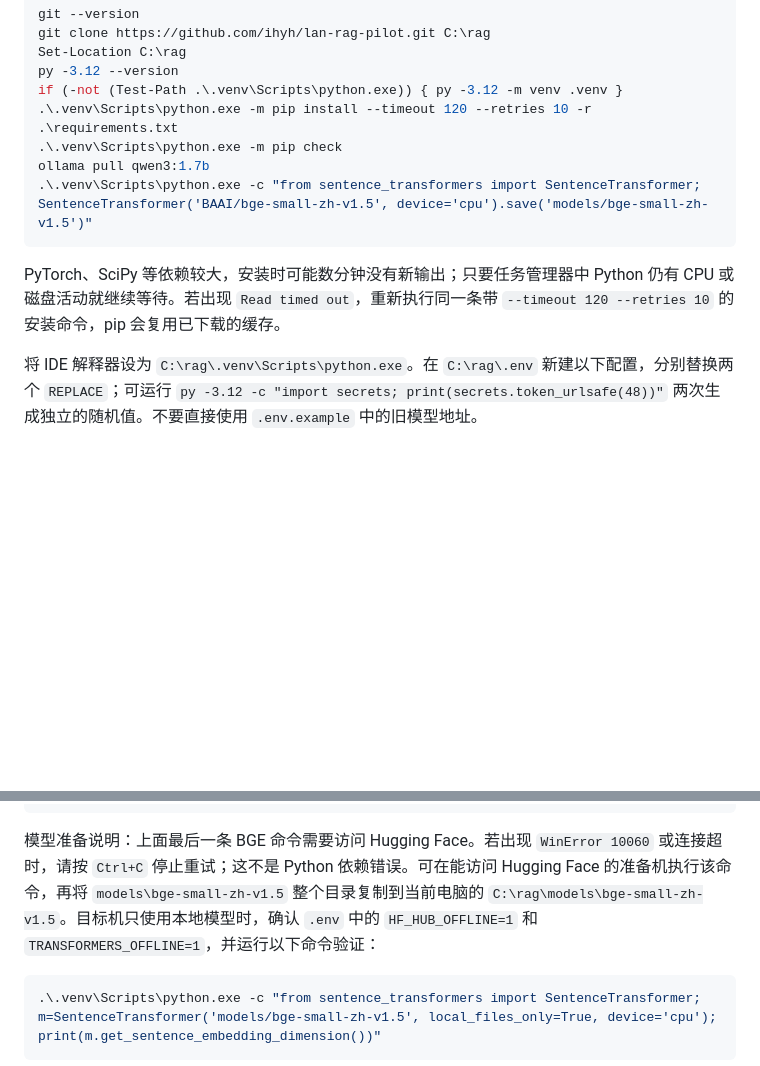
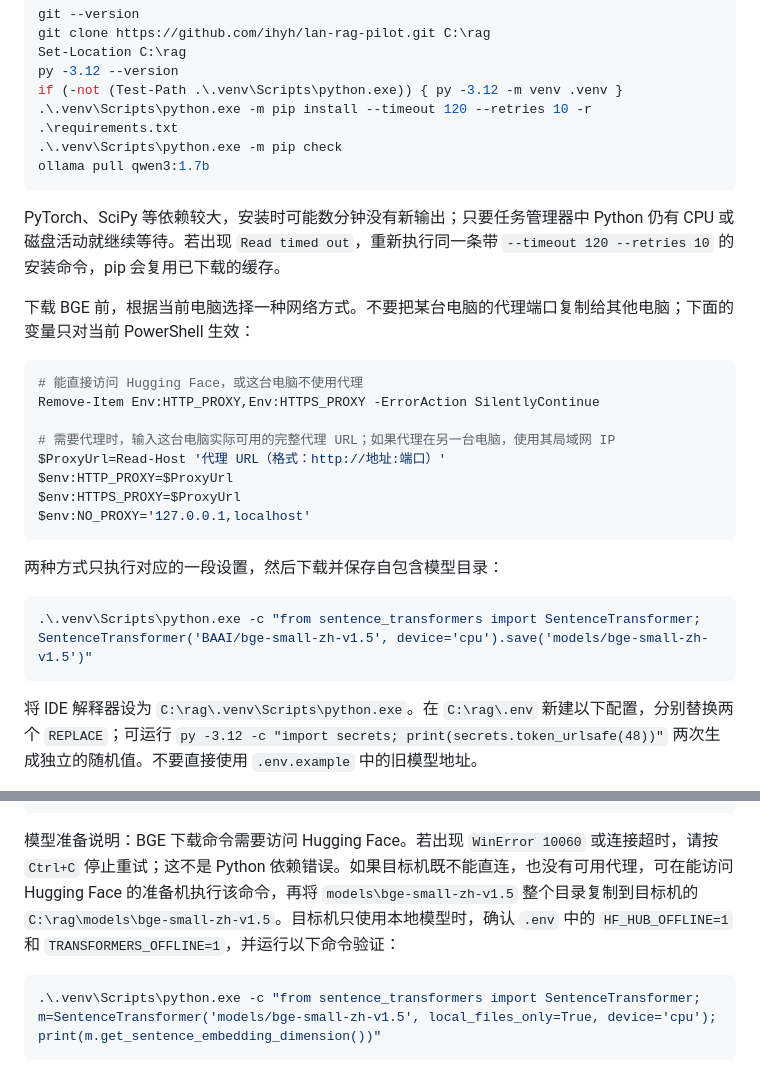
Before and after one commit to ihyh/lan-rag-pilot, a Markdown page: README.md, 2 parts joined by grey strips. GitHub-like rendering; blank space fills up the shorter version.

````diff
--- a/README.md
+++ b/README.md
@@ -24,10 +24,28 @@ if (-not (Test-Path .\.venv\Scripts\python.exe)) { py -3.12 -m venv .venv }
 .\.venv\Scripts\python.exe -m pip install --timeout 120 --retries 10 -r .\requirements.txt
 .\.venv\Scripts\python.exe -m pip check
 ollama pull qwen3:1.7b
-.\.venv\Scripts\python.exe -c "from sentence_transformers import SentenceTransformer; SentenceTransformer('BAAI/bge-small-zh-v1.5', device='cpu').save('models/bge-small-zh-v1.5')"
 ```
 
 PyTorch、SciPy 等依赖较大，安装时可能数分钟没有新输出；只要任务管理器中 Python 仍有 CPU 或磁盘活动就继续等待。若出现 `Read timed out`，重新执行同一条带 `--timeout 120 --retries 10` 的安装命令，pip 会复用已下载的缓存。
+
+下载 BGE 前，根据当前电脑选择一种网络方式。不要把某台电脑的代理端口复制给其他电脑；下面的变量只对当前 PowerShell 生效：
+
+```powershell
+# 能直接访问 Hugging Face，或这台电脑不使用代理
+Remove-Item Env:HTTP_PROXY,Env:HTTPS_PROXY -ErrorAction SilentlyContinue
+
+# 需要代理时，输入这台电脑实际可用的完整代理 URL；如果代理在另一台电脑，使用其局域网 IP
+$ProxyUrl=Read-Host '代理 URL（格式：http://地址:端口）'
+$env:HTTP_PROXY=$ProxyUrl
+$env:HTTPS_PROXY=$ProxyUrl
+$env:NO_PROXY='127.0.0.1,localhost'
+```
+
+两种方式只执行对应的一段设置，然后下载并保存自包含模型目录：
+
+```powershell
+.\.venv\Scripts\python.exe -c "from sentence_transformers import SentenceTransformer; SentenceTransformer('BAAI/bge-small-zh-v1.5', device='cpu').save('models/bge-small-zh-v1.5')"
+```
 
 将 IDE 解释器设为 `C:\rag\.venv\Scripts\python.exe`。在 `C:\rag\.env` 新建以下配置，分别替换两个 `REPLACE`；可运行 `py -3.12 -c "import secrets; print(secrets.token_urlsafe(48))"` 两次生成独立的随机值。不要直接使用 `.env.example` 中的旧模型地址。
 
@@ -45,7 +63,7 @@ HF_HUB_OFFLINE=1
 TRANSFORMERS_OFFLINE=1
 ```
 
-模型准备说明：上面最后一条 BGE 命令需要访问 Hugging Face。若出现 `WinError 10060` 或连接超时，请按 `Ctrl+C` 停止重试；这不是 Python 依赖错误。可在能访问 Hugging Face 的准备机执行该命令，再将 `models\bge-small-zh-v1.5` 整个目录复制到当前电脑的 `C:\rag\models\bge-small-zh-v1.5`。目标机只使用本地模型时，确认 `.env` 中的 `HF_HUB_OFFLINE=1` 和 `TRANSFORMERS_OFFLINE=1`，并运行以下命令验证：
+模型准备说明：BGE 下载命令需要访问 Hugging Face。若出现 `WinError 10060` 或连接超时，请按 `Ctrl+C` 停止重试；这不是 Python 依赖错误。如果目标机既不能直连，也没有可用代理，可在能访问 Hugging Face 的准备机执行该命令，再将 `models\bge-small-zh-v1.5` 整个目录复制到目标机的 `C:\rag\models\bge-small-zh-v1.5`。目标机只使用本地模型时，确认 `.env` 中的 `HF_HUB_OFFLINE=1` 和 `TRANSFORMERS_OFFLINE=1`，并运行以下命令验证：
 
 ```powershell
 .\.venv\Scripts\python.exe -c "from sentence_transformers import SentenceTransformer; m=SentenceTransformer('models/bge-small-zh-v1.5', local_files_only=True, device='cpu'); print(m.get_sentence_embedding_dimension())"
````
Also changed, not shown: README.en.md (+20 -2 lines).
